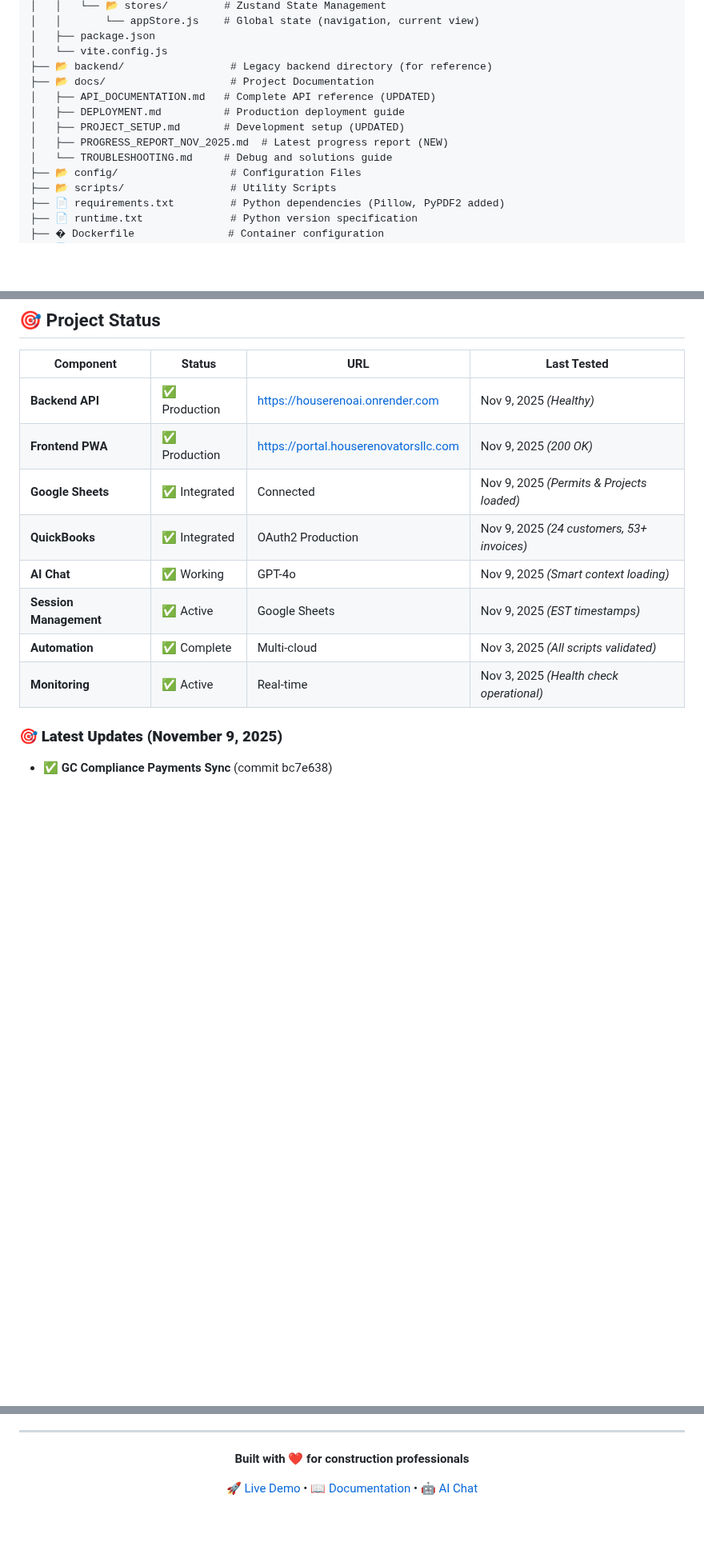
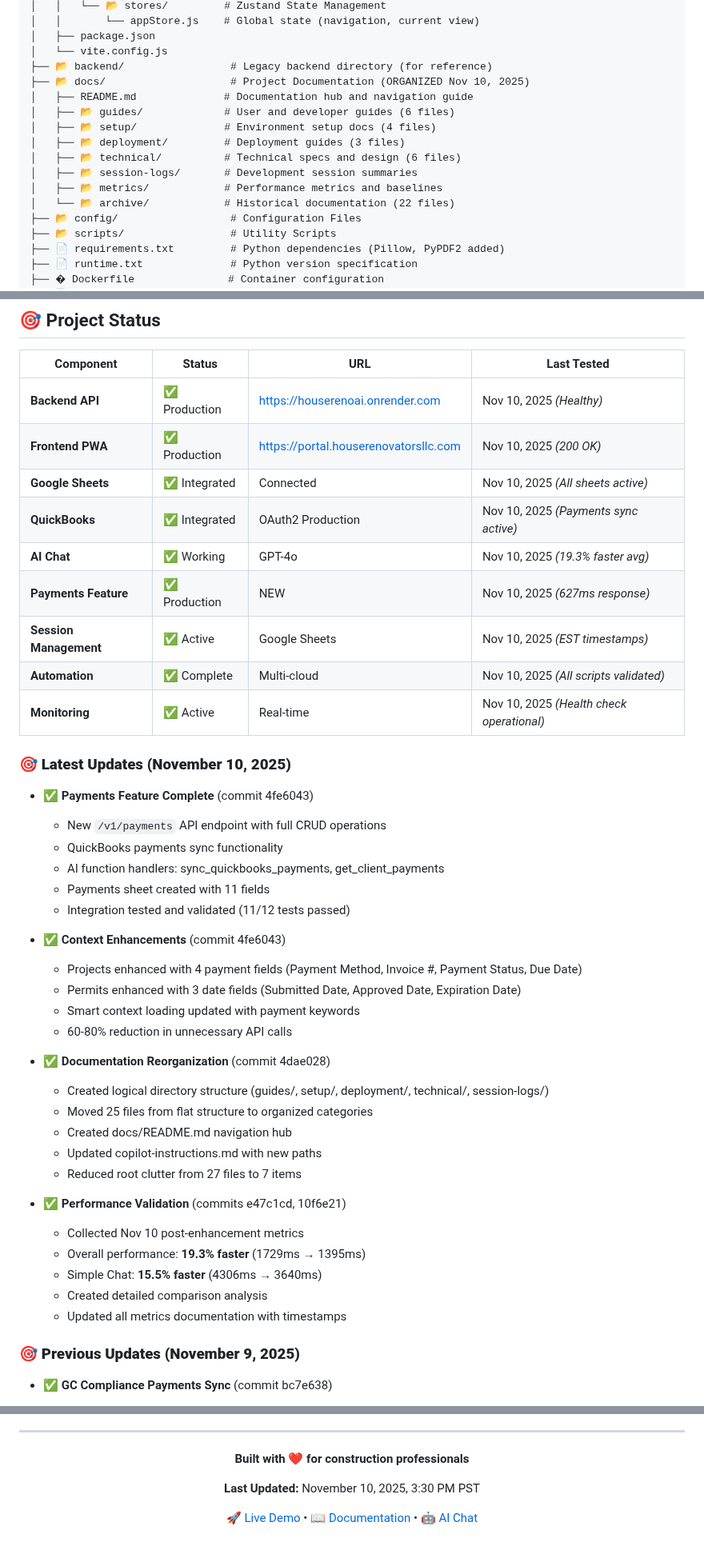
Before and after one commit to GarayInvestments/HouseRenoAI, a Markdown page: README.md, 3 parts joined by grey strips. Shown at 80% size. Rendered like a GitHub page; blank space fills up the shorter version.

```diff
--- a/README.md
+++ b/README.md
@@ -64,12 +66,15 @@ HouseRenovators-api/
 │   ├── package.json
 │   └── vite.config.js
 ├── 📂 backend/                 # Legacy backend directory (for reference)
-├── 📂 docs/                    # Project Documentation
-│   ├── API_DOCUMENTATION.md   # Complete API reference (UPDATED)
-│   ├── DEPLOYMENT.md          # Production deployment guide
-│   ├── PROJECT_SETUP.md       # Development setup (UPDATED)
-│   ├── PROGRESS_REPORT_NOV_2025.md  # Latest progress report (NEW)
-│   └── TROUBLESHOOTING.md     # Debug and solutions guide
+├── 📂 docs/                    # Project Documentation (ORGANIZED Nov 10, 2025)
+│   ├── README.md              # Documentation hub and navigation guide
+│   ├── 📂 guides/             # User and developer guides (6 files)
+│   ├── 📂 setup/              # Environment setup docs (4 files)
+│   ├── 📂 deployment/         # Deployment guides (3 files)
+│   ├── 📂 technical/          # Technical specs and design (6 files)
+│   ├── 📂 session-logs/       # Development session summaries
+│   ├── 📂 metrics/            # Performance metrics and baselines
+│   └── 📂 archive/            # Historical documentation (22 files)
 ├── 📂 config/                  # Configuration Files
 ├── 📂 scripts/                 # Utility Scripts
 ├── 📄 requirements.txt         # Python dependencies (Pillow, PyPDF2 added)
@@ -496,16 +501,45 @@ This project is proprietary software developed for House Renovators AI Portal.
 
 | Component | Status | URL | Last Tested |
 |-----------|--------|-----|-------------|
-| **Backend API** | ✅ Production | https://houserenoai.onrender.com | Nov 9, 2025 *(Healthy)*|
-| **Frontend PWA** | ✅ Production | https://portal.houserenovatorsllc.com | Nov 9, 2025 *(200 OK)* |
-| **Google Sheets** | ✅ Integrated | Connected | Nov 9, 2025 *(Permits & Projects loaded)* |
-| **QuickBooks** | ✅ Integrated | OAuth2 Production | Nov 9, 2025 *(24 customers, 53+ invoices)* |
-| **AI Chat** | ✅ Working | GPT-4o | Nov 9, 2025 *(Smart context loading)* |
-| **Session Management** | ✅ Active | Google Sheets | Nov 9, 2025 *(EST timestamps)* |
-| **Automation** | ✅ Complete | Multi-cloud | Nov 3, 2025 *(All scripts validated)* |
-| **Monitoring** | ✅ Active | Real-time | Nov 3, 2025 *(Health check operational)* |
+| **Backend API** | ✅ Production | https://houserenoai.onrender.com | Nov 10, 2025 *(Healthy)*|
+| **Frontend PWA** | ✅ Production | https://portal.houserenovatorsllc.com | Nov 10, 2025 *(200 OK)* |
+| **Google Sheets** | ✅ Integrated | Connected | Nov 10, 2025 *(All sheets active)* |
+| **QuickBooks** | ✅ Integrated | OAuth2 Production | Nov 10, 2025 *(Payments sync active)* |
+| **AI Chat** | ✅ Working | GPT-4o | Nov 10, 2025 *(19.3% faster avg)* |
+| **Payments Feature** | ✅ Production | NEW | Nov 10, 2025 *(627ms response)* |
+| **Session Management** | ✅ Active | Google Sheets | Nov 10, 2025 *(EST timestamps)* |
+| **Automation** | ✅ Complete | Multi-cloud | Nov 10, 2025 *(All scripts validated)* |
+| **Monitoring** | ✅ Active | Real-time | Nov 10, 2025 *(Health check operational)* |
 
-### 🎯 **Latest Updates (November 9, 2025)**
+### 🎯 **Latest Updates (November 10, 2025)**
+- ✅ **Payments Feature Complete** (commit 4fe6043)
+  - New `/v1/payments` API endpoint with full CRUD operations
+  - QuickBooks payments sync functionality
+  - AI function handlers: sync_quickbooks_payments, get_client_payments
+  - Payments sheet created with 11 fields
+  - Integration tested and validated (11/12 tests passed)
+
+- ✅ **Context Enhancements** (commit 4fe6043)
+  - Projects enhanced with 4 payment fields (Payment Method, Invoice #, Payment Status, Due Date)
+  - Permits enhanced with 3 date fields (Submitted Date, Approved Date, Expiration Date)
+  - Smart context loading updated with payment keywords
+  - 60-80% reduction in unnecessary API calls
+
+- ✅ **Documentation Reorganization** (commit 4dae028)
+  - Created logical directory structure (guides/, setup/, deployment/, technical/, session-logs/)
+  - Moved 25 files from flat structure to organized categories
+  - Created docs/README.md navigation hub
+  - Updated copilot-instructions.md with new paths
+  - Reduced root clutter from 27 files to 7 items
+
+- ✅ **Performance Validation** (commits e47c1cd, 10f6e21)
+  - Collected Nov 10 post-enhancement metrics
+  - Overall performance: **19.3% faster** (1729ms → 1395ms)
+  - Simple Chat: **15.5% faster** (4306ms → 3640ms)
+  - Created detailed comparison analysis
+  - Updated all metrics documentation with timestamps
+
+### 🎯 **Previous Updates (November 9, 2025)**
 - ✅ **GC Compliance Payments Sync** (commit bc7e638)
   - 290-line function reconciling payments with invoices
   - Filters by Client Type = "GC Compliance" and Is Synced != TRUE
@@ -572,6 +606,8 @@ This project is proprietary software developed for House Renovators AI Portal.
 
 **Built with ❤️ for construction professionals**
 
-[🚀 Live Demo](https://api.houserenovatorsllc.com) • [📖 Documentation](docs/) • [🤖 AI Chat](https://api.houserenovatorsllc.com/docs)
+**Last Updated:** November 10, 2025, 3:30 PM PST
+
+[🚀 Live Demo](https://houserenoai.onrender.com) • [📖 Documentation](docs/) • [🤖 AI Chat](https://portal.houserenovatorsllc.com)
 
 </div>
```
Also changed, not shown: other parts of README.md (+6 -4 lines), docs/technical/CONTEXT_ENHANCEMENT_PROGRESS.md (+44 -15 lines).
